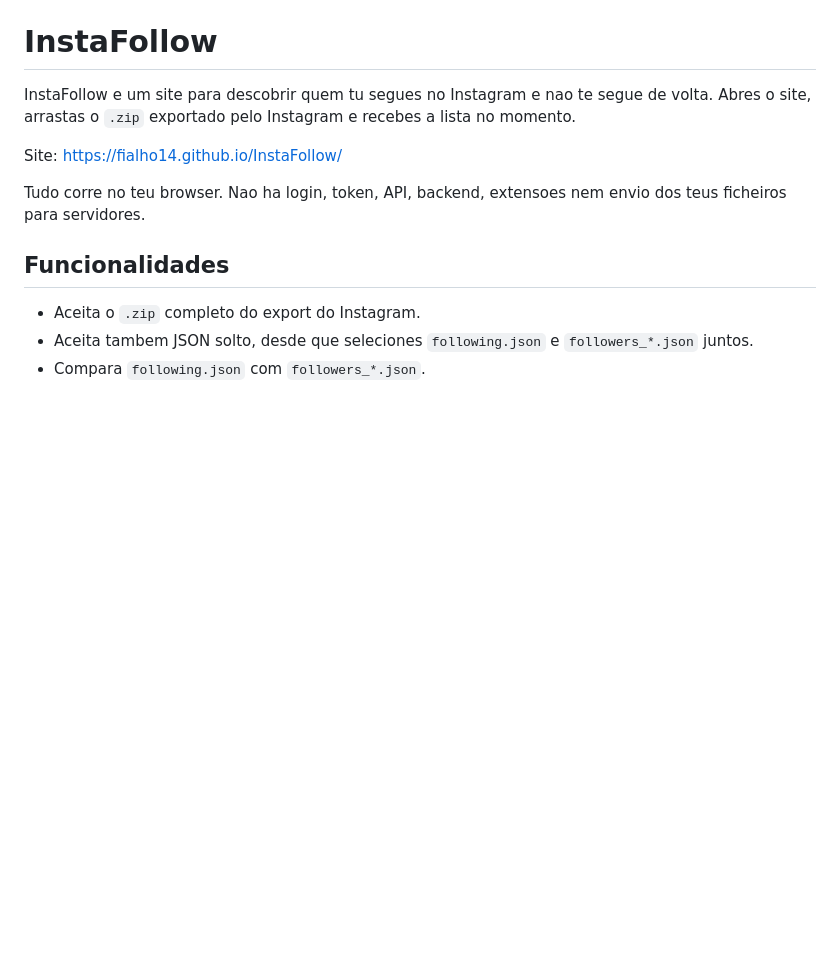
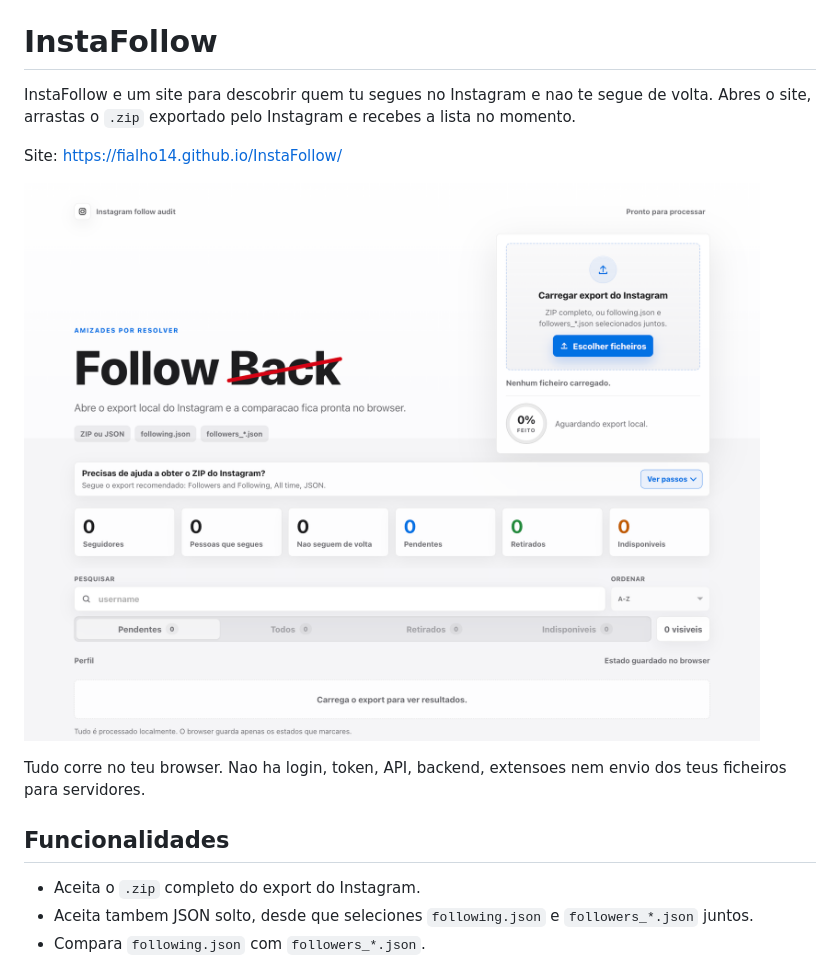
Before and after one commit to Fialho14/InstaFollow, a Markdown page: README.md, the part around the change. GitHub-like rendering; blank space fills up the shorter version.

Commit message:
Add screenshot to README for enhanced visual context

```diff
--- a/README.md
+++ b/README.md
@@ -3,6 +3,8 @@
 InstaFollow e um site para descobrir quem tu segues no Instagram e nao te segue de volta. Abres o site, arrastas o `.zip` exportado pelo Instagram e recebes a lista no momento.
 
 Site: [https://fialho14.github.io/InstaFollow/](https://fialho14.github.io/InstaFollow/)
+
+![InstaFollow screenshot](image/README/image.png)
 
 Tudo corre no teu browser. Nao ha login, token, API, backend, extensoes nem envio dos teus ficheiros para servidores.
 
```
